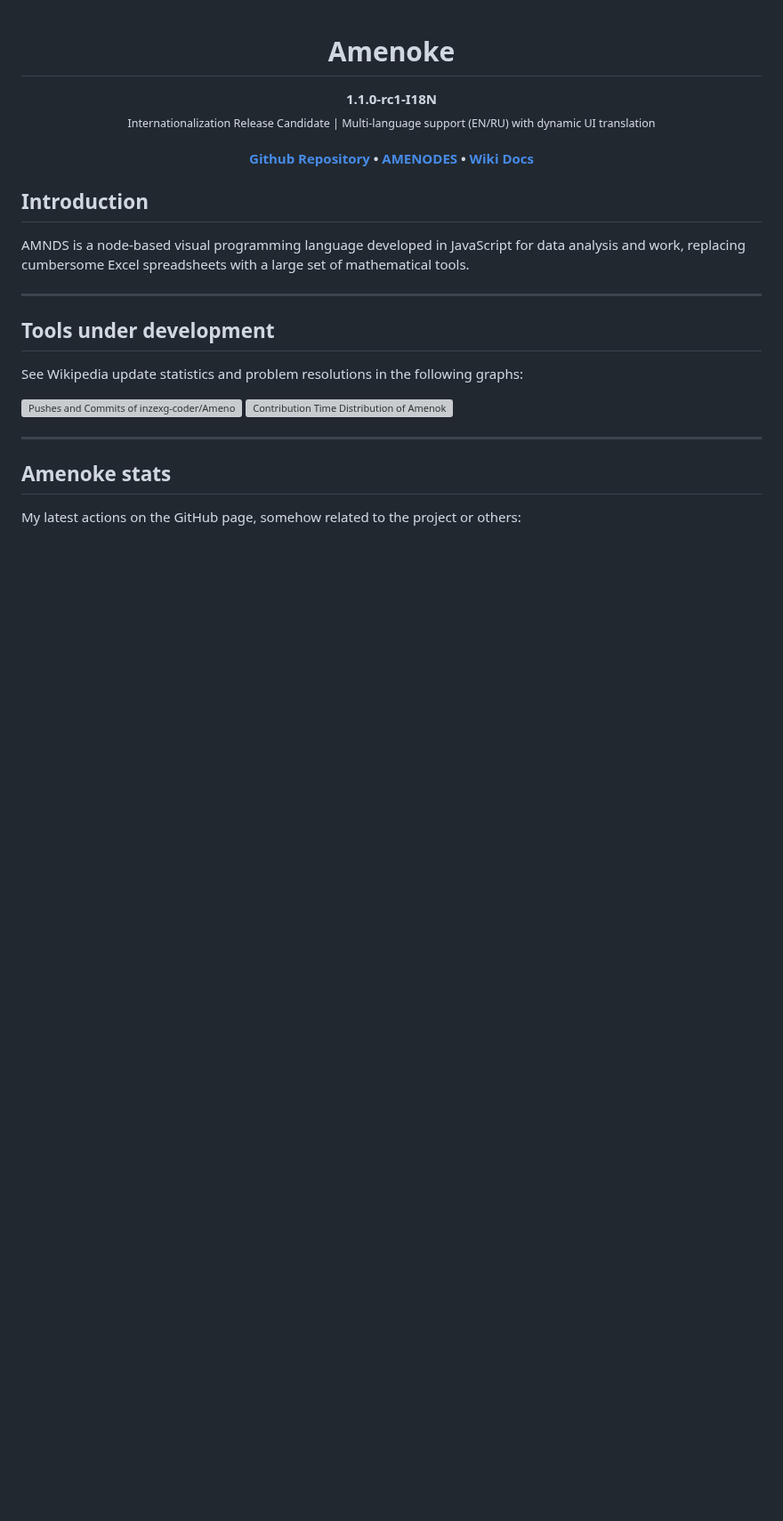
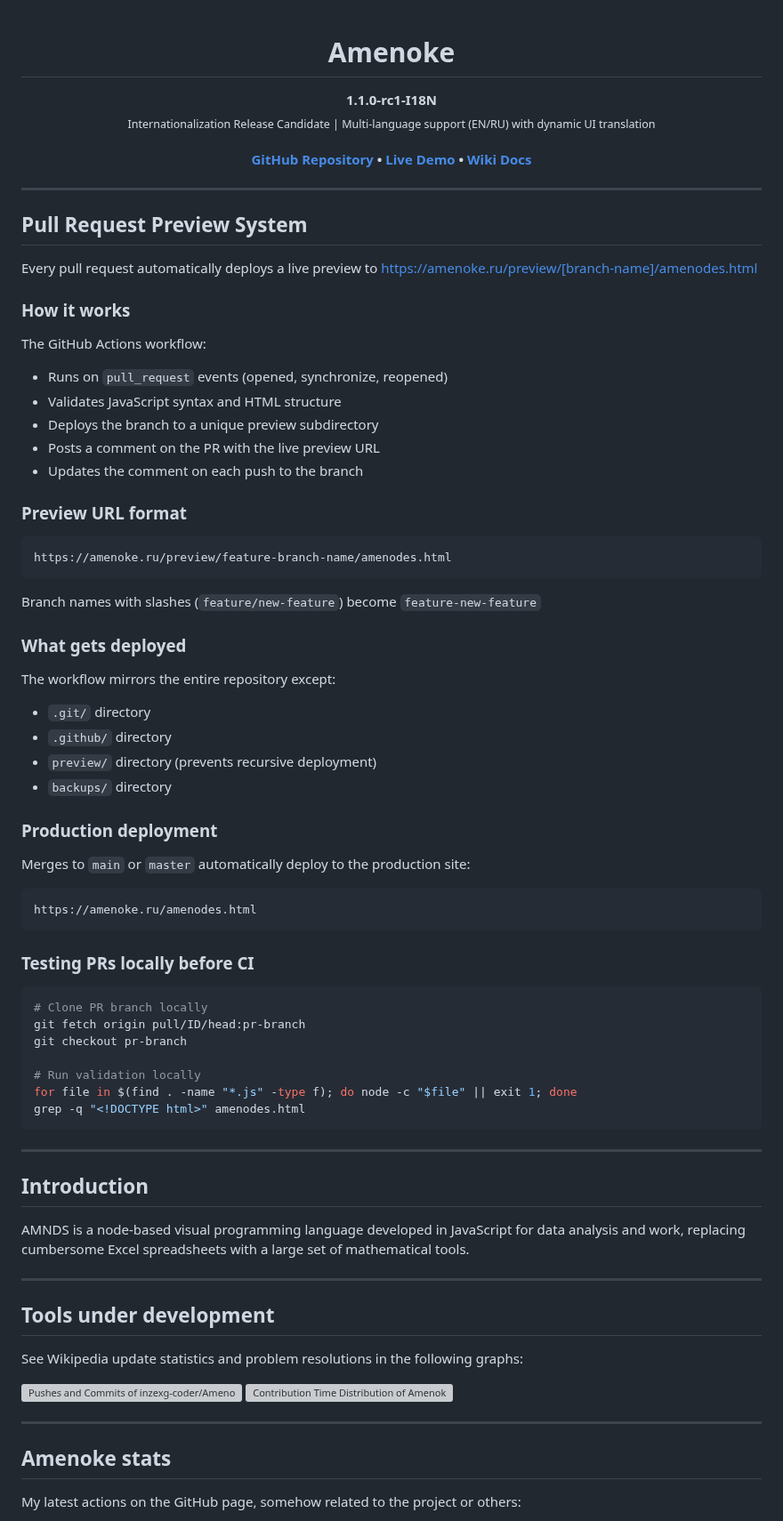
Before and after one commit to inzexg-coder/Amenodes, a Markdown page: README.md, the part around one of its changes. Shown at 89% size. GitHub-like rendering; blank space fills up the shorter version; grey boxes are pictures that could not be loaded.

````diff
--- a/README.md
+++ b/README.md
@@ -6,12 +6,64 @@
 </p>
 
 <h4 align="center">
-  <b><a href="https://github.com/inzexg-coder/Amenodes">Github Repository</a></b>
+  <b><a href="https://github.com/inzexg-coder/Amenodes">GitHub Repository</a></b>
   •
-  <b><a href="https://amenoke.ru/amenodes.html">AMENODES</a></b>
+  <b><a href="https://amenoke.ru/amenodes.html">Live Demo</a></b>
   •
   <b><a href="https://github.com/inzexg-coder/Amenodes/wiki">Wiki Docs</a></b>
-</h3>
+</h4>
+
+---
+
+## Pull Request Preview System
+
+Every pull request automatically deploys a live preview to https://amenoke.ru/preview/[branch-name]/amenodes.html
+
+### How it works
+
+The GitHub Actions workflow:
+- Runs on `pull_request` events (opened, synchronize, reopened)
+- Validates JavaScript syntax and HTML structure
+- Deploys the branch to a unique preview subdirectory
+- Posts a comment on the PR with the live preview URL
+- Updates the comment on each push to the branch
+
+### Preview URL format
+
+```
+https://amenoke.ru/preview/feature-branch-name/amenodes.html
+```
+
+Branch names with slashes (`feature/new-feature`) become `feature-new-feature`
+
+### What gets deployed
+
+The workflow mirrors the entire repository except:
+- `.git/` directory
+- `.github/` directory
+- `preview/` directory (prevents recursive deployment)
+- `backups/` directory
+
+### Production deployment
+
+Merges to `main` or `master` automatically deploy to the production site:
+```
+https://amenoke.ru/amenodes.html
+```
+
+### Testing PRs locally before CI
+
+```bash
+# Clone PR branch locally
+git fetch origin pull/ID/head:pr-branch
+git checkout pr-branch
+
+# Run validation locally
+for file in $(find . -name "*.js" -type f); do node -c "$file" || exit 1; done
+grep -q "<!DOCTYPE html>" amenodes.html
+```
+
+---
 
 ## Introduction
 
````
Also changed, not shown: other parts of README.md (+71 -195 lines).
